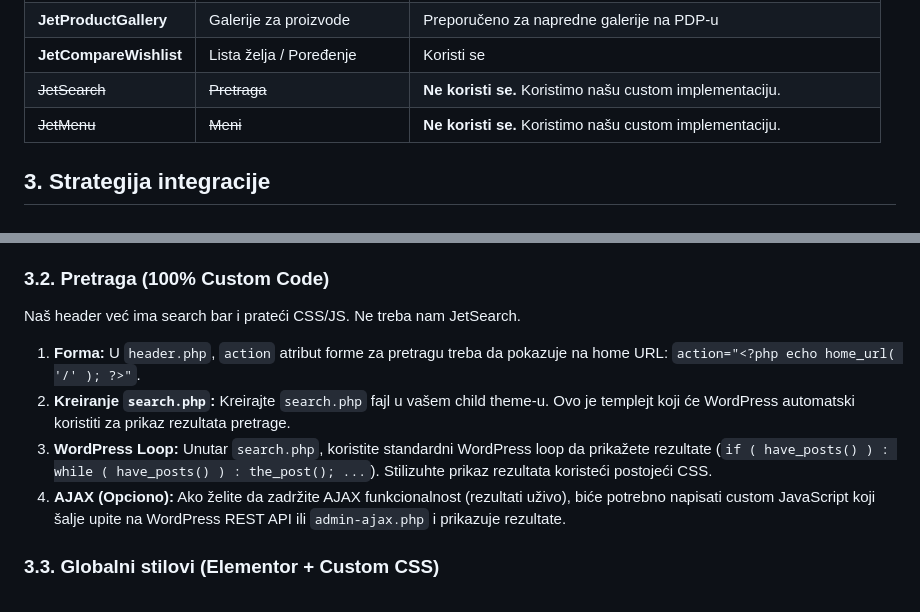
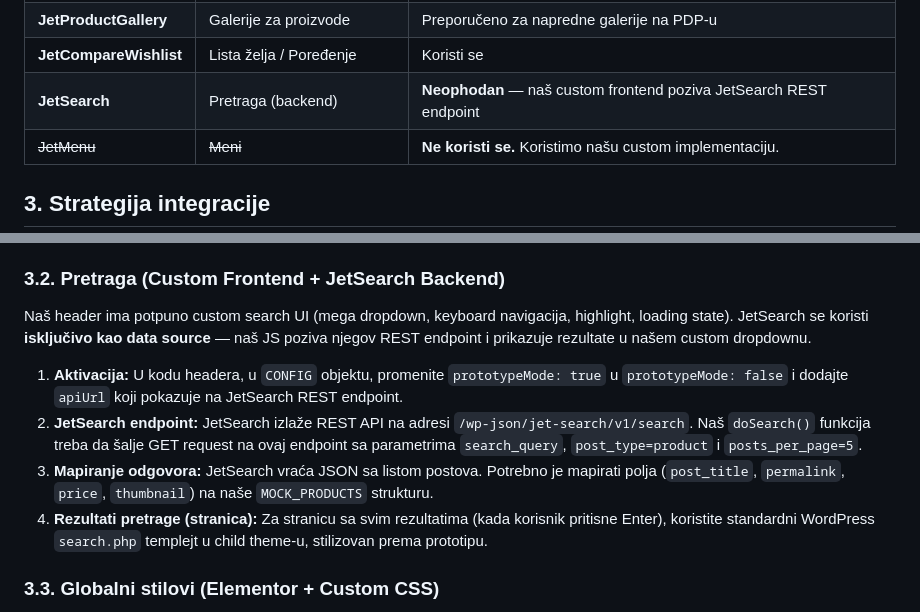
Before and after one commit to MrCorso33-lgtm/Saya-group, a Markdown page: INTEGRACIJA.md, 2 parts joined by grey strips. Rendered like a GitHub page.

Commit message:
Fix search docs: custom frontend + JetSearch REST endpoint backend

```diff
--- a/INTEGRACIJA.md
+++ b/INTEGRACIJA.md
@@ -23,7 +23,7 @@ Pluginovi se koriste samo za ono što je apsolutno neophodno.
 | **JetWooBuilder** | Templejti za WooCommerce | **Neophodan** za dinamičke stranice kategorija i proizvoda |
 | **JetProductGallery** | Galerije za proizvode | Preporučeno za napredne galerije na PDP-u |
 | **JetCompareWishlist** | Lista želja / Poređenje | Koristi se |
-| ~~JetSearch~~ | ~~Pretraga~~ | **Ne koristi se.** Koristimo našu custom implementaciju. |
+| **JetSearch** | Pretraga (backend) | **Neophodan** — naš custom frontend poziva JetSearch REST endpoint |
 | ~~JetMenu~~ | ~~Meni~~ | **Ne koristi se.** Koristimo našu custom implementaciju. |
 
 ## 3. Strategija integracije
@@ -41,14 +41,14 @@ Naš postojeći kod za header, footer i mega meni je već napisan i optimizovan.
     *   U `footer.php`, pre `</body>` taga, dodajte `wp_footer();`.
 4.  **Meni:** Statički meni u `header.php` zamenite sa `wp_nav_menu()`. Biće potrebno registrovati novu menu lokaciju u `functions.php` i potencijalno napisati custom Walker klasu da bi se HTML struktura mega menija poklopila 100% sa našim CSS-om.
 
-### 3.2. Pretraga (100% Custom Code)
+### 3.2. Pretraga (Custom Frontend + JetSearch Backend)
 
-Naš header već ima search bar i prateći CSS/JS. Ne treba nam JetSearch.
+Naš header ima potpuno custom search UI (mega dropdown, keyboard navigacija, highlight, loading state). JetSearch se koristi **isključivo kao data source** — naš JS poziva njegov REST endpoint i prikazuje rezultate u našem custom dropdownu.
 
-1.  **Forma:** U `header.php`, `action` atribut forme za pretragu treba da pokazuje na home URL: `action="<?php echo home_url( '/' ); ?>"`.
-2.  **Kreiranje `search.php`:** Kreirajte `search.php` fajl u vašem child theme-u. Ovo je templejt koji će WordPress automatski koristiti za prikaz rezultata pretrage.
-3.  **WordPress Loop:** Unutar `search.php`, koristite standardni WordPress loop da prikažete rezultate (`if ( have_posts() ) : while ( have_posts() ) : the_post(); ...`). Stilizuhte prikaz rezultata koristeći postojeći CSS.
-4.  **AJAX (Opciono):** Ako želite da zadržite AJAX funkcionalnost (rezultati uživo), biće potrebno napisati custom JavaScript koji šalje upite na WordPress REST API ili `admin-ajax.php` i prikazuje rezultate.
+1.  **Aktivacija:** U kodu headera, u `CONFIG` objektu, promenite `prototypeMode: true` u `prototypeMode: false` i dodajte `apiUrl` koji pokazuje na JetSearch REST endpoint.
+2.  **JetSearch endpoint:** JetSearch izlaže REST API na adresi `/wp-json/jet-search/v1/search`. Naš `doSearch()` funkcija treba da šalje GET request na ovaj endpoint sa parametrima `search_query`, `post_type=product` i `posts_per_page=5`.
+3.  **Mapiranje odgovora:** JetSearch vraća JSON sa listom postova. Potrebno je mapirati polja (`post_title`, `permalink`, `price`, `thumbnail`) na naše `MOCK_PRODUCTS` strukturu.
+4.  **Rezultati pretrage (stranica):** Za stranicu sa svim rezultatima (kada korisnik pritisne Enter), koristite standardni WordPress `search.php` templejt u child theme-u, stilizovan prema prototipu.
 
 ### 3.3. Globalni stilovi (Elementor + Custom CSS)
 
```
